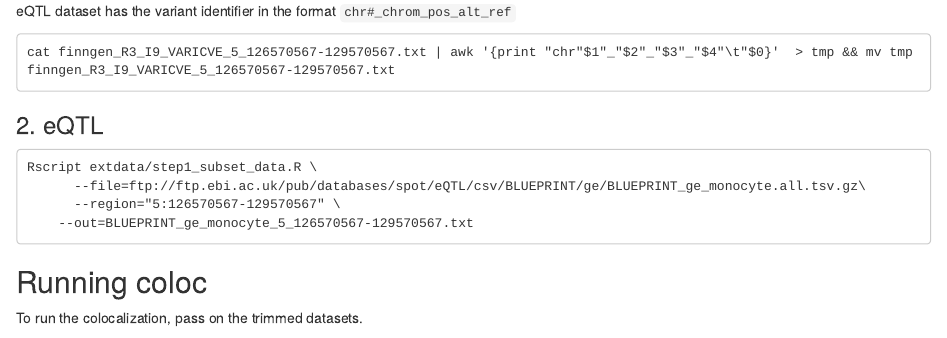
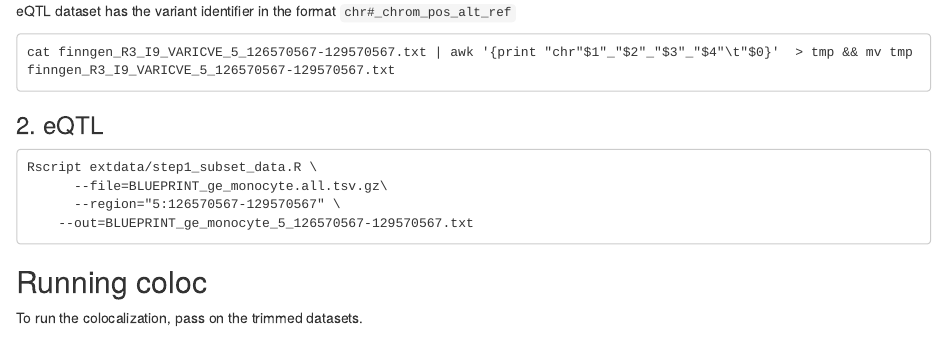
Before and after one commit to EmiliaVartiainen/coloc-wrapper, an R Markdown document (docs/coloc_example.Rmd): the page in a window 1100 px wide, from 1240 px down. Rendered offline with R 4.5, knitr and Pandoc, with nearby package versions.

Commit message:
updated example file

````diff
--- a/docs/coloc_example.Rmd
+++ b/docs/coloc_example.Rmd
@@ -72,7 +72,7 @@ cat finngen_R3_I9_VARICVE_5_126570567-129570567.txt | awk '{print "chr"$1"_"$2"_
 ### 2. eQTL
 ```
 Rscript extdata/step1_subset_data.R	\
-	  --file=ftp://ftp.ebi.ac.uk/pub/databases/spot/eQTL/csv/BLUEPRINT/ge/BLUEPRINT_ge_monocyte.all.tsv.gz\
+	  --file=BLUEPRINT_ge_monocyte.all.tsv.gz\
 	  --region="5:126570567-129570567" \
     --out=BLUEPRINT_ge_monocyte_5_126570567-129570567.txt
 ```
````
Also changed, not shown: 1 other file.
